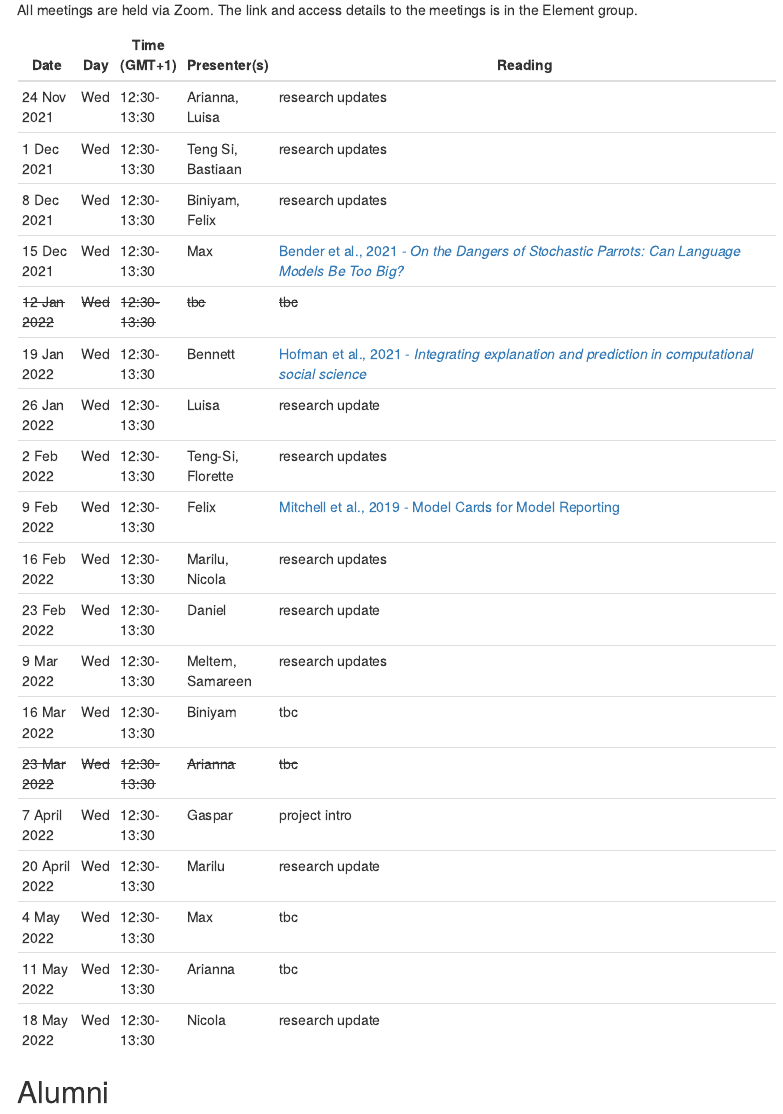
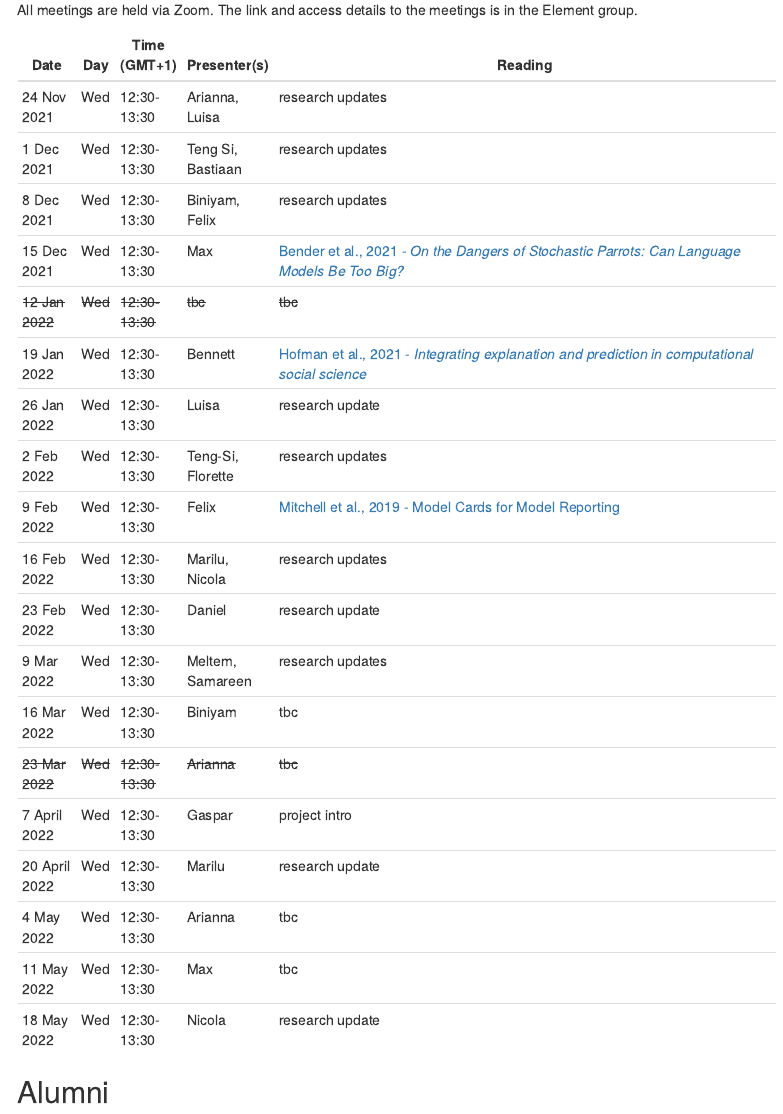
Before and after one commit to ben-aaron188/whatever_research, an R Markdown document (index.Rmd): the page in a window 1100 px wide, from 670 px down. The pictures show the output file index.html that the author committed with the source, opened offline; menus at the side of the page are left out.

Commit message:
upd schedule

```diff
--- a/index.Rmd
+++ b/index.Rmd
@@ -55,8 +55,8 @@ All meetings are held via Zoom. The link and access details to the meetings is i
 | ~~23 Mar 2022~~ | ~~Wed~~ | ~~12:30-13:30~~ | ~~Arianna~~       | ~~tbc~~                                                                                                                                              |
 | 7 April 2022    | Wed     | 12:30-13:30     | Gaspar            | project intro                                                                                                                                        |
 | 20 April 2022   | Wed     | 12:30-13:30     | Marilu            | research update                                                                                                                                      |
-| 4 May 2022      | Wed     | 12:30-13:30     | Max               | tbc                                                                                                                                                  |
-| 11 May 2022     | Wed     | 12:30-13:30     | Arianna           | tbc                                                                                                                                                  |
+| 4 May 2022      | Wed     | 12:30-13:30     | Arianna               | tbc                                                                                                                                                  |
+| 11 May 2022     | Wed     | 12:30-13:30     | Max           | tbc                                                                                                                                                  |
 | 18 May 2022     | Wed     | 12:30-13:30     | Nicola            | research update                                                                                                                                      |
 
 ## Alumni
```
Also changed, not shown: index.html.
